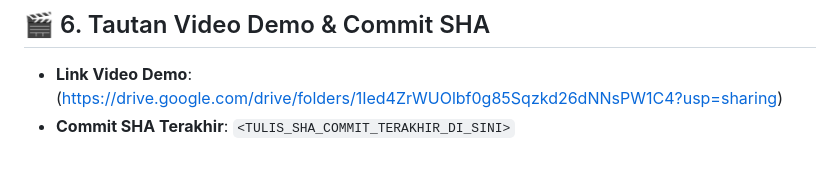
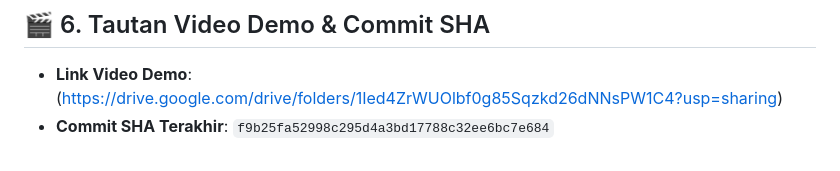
Before and after one commit to muhammadsyaiful2601/sistem-enterprise, a Markdown page: README.md, the part around the change. Rendered like a GitHub page.

Commit message:
Update last commit SHA in README

```diff
--- a/README.md
+++ b/README.md
@@ -107,4 +107,4 @@ Repositori ini berisi integrasi arsitektur Microservices untuk toko online yang
 ## 🎬 6. Tautan Video Demo & Commit SHA
 
 - **Link Video Demo**: (https://drive.google.com/drive/folders/1Ied4ZrWUOlbf0g85Sqzkd26dNNsPW1C4?usp=sharing)
-- **Commit SHA Terakhir**: `<TULIS_SHA_COMMIT_TERAKHIR_DI_SINI>`
+- **Commit SHA Terakhir**: `f9b25fa52998c295d4a3bd17788c32ee6bc7e684`
```
